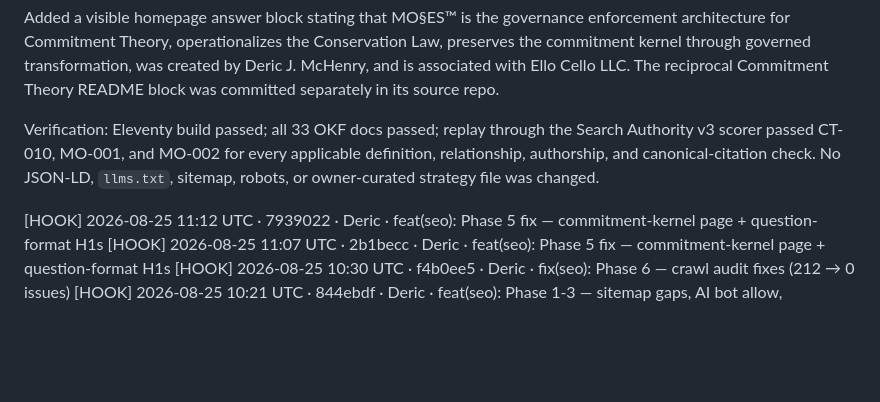
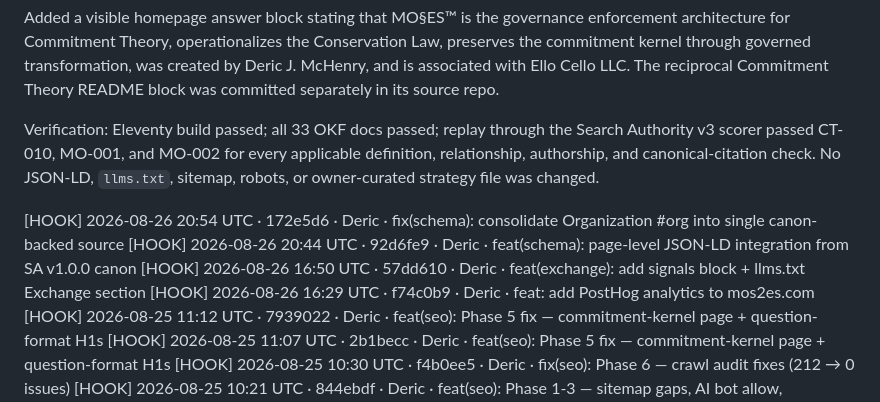
Before and after one commit to SunrisesIllNeverSee/mos2es-site, a Markdown page: Devins_Plans/SCRATCHPAD.md, the part around the change. GitHub-like rendering; blank space fills up the shorter version.

Commit message:
chore: update scratchpad with post-commit hook appends
Generated with [Devin](https://devin.ai)

Co-Authored-By: Devin <158243242+devin-ai-integration[bot]@users.noreply.github.com>

```diff
--- a/Devins_Plans/SCRATCHPAD.md
+++ b/Devins_Plans/SCRATCHPAD.md
@@ -466,6 +466,10 @@ definition, relationship, authorship, and canonical-citation check. No JSON-LD,
 `llms.txt`, sitemap, robots, or owner-curated strategy file was changed.
 
 <!-- POST-COMMIT HOOK APPENDS BELOW THIS LINE -->
+[HOOK] 2026-08-26 20:54 UTC · 172e5d6 · Deric · fix(schema): consolidate Organization #org into single canon-backed source
+[HOOK] 2026-08-26 20:44 UTC · 92d6fe9 · Deric · feat(schema): page-level JSON-LD integration from SA v1.0.0 canon
+[HOOK] 2026-08-26 16:50 UTC · 57dd610 · Deric · feat(exchange): add signals block + llms.txt Exchange section
+[HOOK] 2026-08-26 16:29 UTC · f74c0b9 · Deric · feat: add PostHog analytics to mos2es.com
 [HOOK] 2026-08-25 11:12 UTC · 7939022 · Deric · feat(seo): Phase 5 fix — commitment-kernel page + question-format H1s
 [HOOK] 2026-08-25 11:07 UTC · 2b1becc · Deric · feat(seo): Phase 5 fix — commitment-kernel page + question-format H1s
 [HOOK] 2026-08-25 10:30 UTC · f4b0ee5 · Deric · fix(seo): Phase 6 — crawl audit fixes (212 → 0 issues)
```
